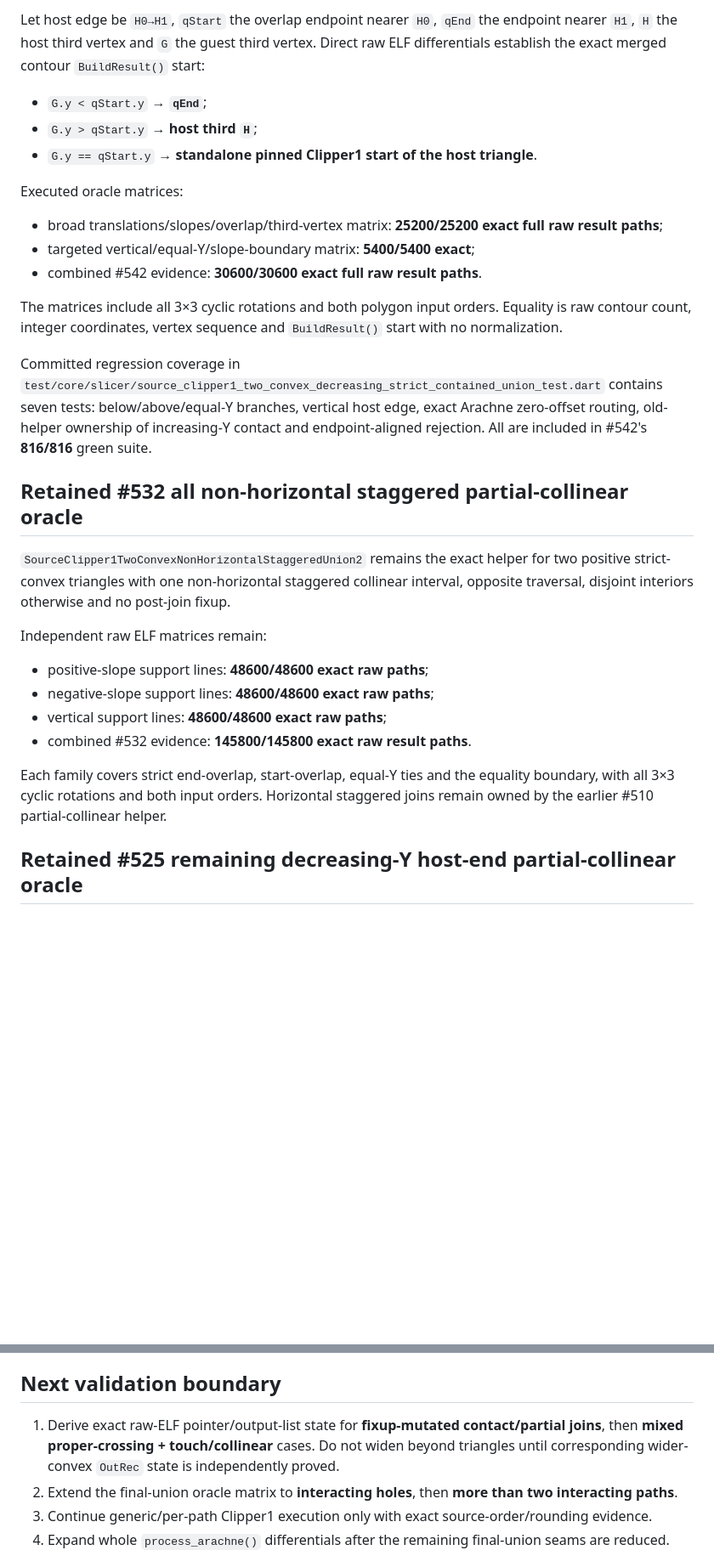
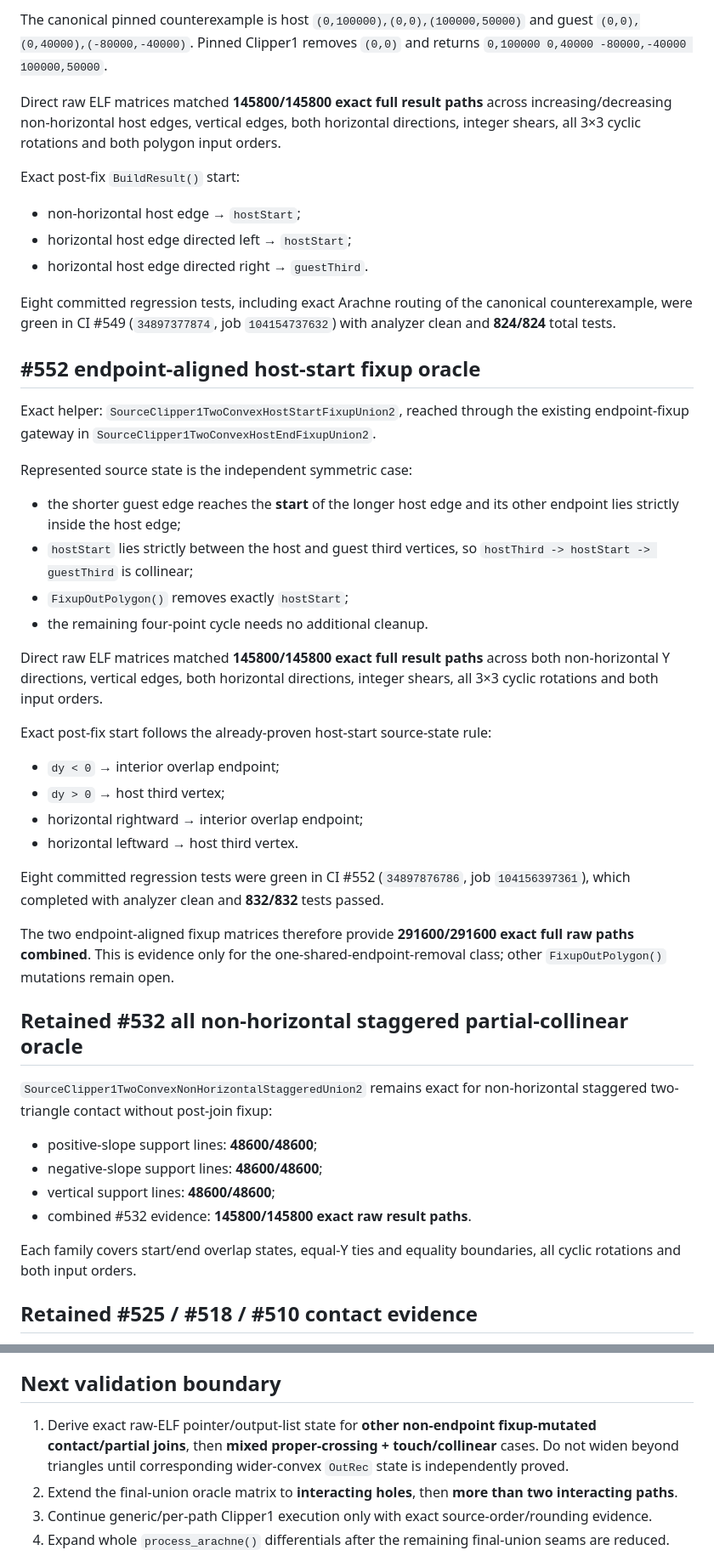
Before and after one commit to Bavk/QidiNewMorrax, a Markdown page: migration/VALIDATION.md, 2 parts joined by grey strips. Shown at 85% size. GitHub-like rendering; blank space fills up the shorter version.

```diff
--- a/migration/VALIDATION.md
+++ b/migration/VALIDATION.md
@@ -87,32 +98,50 @@ Represented contract:
 
-Let host edge be `H0→H1`, `qStart` the overlap endpoint nearer `H0`, `qEnd` the endpoint nearer `H1`, `H` the host third vertex and `G` the guest third vertex. Direct raw ELF differentials establish the exact merged contour `BuildResult()` start:
+The canonical pinned counterexample is host `(0,100000),(0,0),(100000,50000)` and guest `(0,0),(0,40000),(-80000,-40000)`. Pinned Clipper1 removes `(0,0)` and returns `0,100000 0,40000 -80000,-40000 100000,50000`.
 
-- `G.y < qStart.y` → **`qEnd`**;
-- `G.y > qStart.y` → **host third `H`**;
-- `G.y == qStart.y` → **standalone pinned Clipper1 start of the host triangle**.
+Direct raw ELF matrices matched **145800/145800 exact full result paths** across increasing/decreasing non-horizontal host edges, vertical edges, both horizontal directions, integer shears, all 3×3 cyclic rotations and both polygon input orders.
 
-Executed oracle matrices:
+Exact post-fix `BuildResult()` start:
 
-- broad translations/slopes/overlap/third-vertex matrix: **25200/25200 exact full raw result paths**;
-- targeted vertical/equal-Y/slope-boundary matrix: **5400/5400 exact**;
-- combined #542 evidence: **30600/30600 exact full raw result paths**.
+- non-horizontal host edge → `hostStart`;
+- horizontal host edge directed left → `hostStart`;
+- horizontal host edge directed right → `guestThird`.
 
-The matrices include all 3×3 cyclic rotations and both polygon input orders. Equality is raw contour count, integer coordinates, vertex sequence and `BuildResult()` start with no normalization.
+Eight committed regression tests, including exact Arachne routing of the canonical counterexample, were green in CI #549 (`34897377874`, job `104154737632`) with analyzer clean and **824/824** total tests.
 
-Committed regression coverage in `test/core/slicer/source_clipper1_two_convex_decreasing_strict_contained_union_test.dart` contains seven tests: below/above/equal-Y branches, vertical host edge, exact Arachne zero-offset routing, old-helper ownership of increasing-Y contact and endpoint-aligned rejection. All are included in #542's **816/816** green suite.
+## #552 endpoint-aligned host-start fixup oracle
+
+Exact helper: `SourceClipper1TwoConvexHostStartFixupUnion2`, reached through the existing endpoint-fixup gateway in `SourceClipper1TwoConvexHostEndFixupUnion2`.
+
+Represented source state is the independent symmetric case:
+
+- the shorter guest edge reaches the **start** of the longer host edge and its other endpoint lies strictly inside the host edge;
+- `hostStart` lies strictly between the host and guest third vertices, so `hostThird -> hostStart -> guestThird` is collinear;
+- `FixupOutPolygon()` removes exactly `hostStart`;
+- the remaining four-point cycle needs no additional cleanup.
+
+Direct raw ELF matrices matched **145800/145800 exact full result paths** across both non-horizontal Y directions, vertical edges, both horizontal directions, integer shears, all 3×3 cyclic rotations and both input orders.
+
+Exact post-fix start follows the already-proven host-start source-state rule:
+
+- `dy < 0` → interior overlap endpoint;
+- `dy > 0` → host third vertex;
+- horizontal rightward → interior overlap endpoint;
+- horizontal leftward → host third vertex.
+
+Eight committed regression tests were green in CI #552 (`34897876786`, job `104156397361`), which completed with analyzer clean and **832/832** tests passed.
+
+The two endpoint-aligned fixup matrices therefore provide **291600/291600 exact full raw paths combined**. This is evidence only for the one-shared-endpoint-removal class; other `FixupOutPolygon()` mutations remain open.
 
 ## Retained #532 all non-horizontal staggered partial-collinear oracle
 
-`SourceClipper1TwoConvexNonHorizontalStaggeredUnion2` remains the exact helper for two positive strict-convex triangles with one non-horizontal staggered collinear interval, opposite traversal, disjoint interiors otherwise and no post-join fixup.
+`SourceClipper1TwoConvexNonHorizontalStaggeredUnion2` remains exact for non-horizontal staggered two-triangle contact without post-join fixup:
 
-Independent raw ELF matrices remain:
-
-- positive-slope support lines: **48600/48600 exact raw paths**;
-- negative-slope support lines: **48600/48600 exact raw paths**;
-- vertical support lines: **48600/48600 exact raw paths**;
+- positive-slope support lines: **48600/48600**;
+- negative-slope support lines: **48600/48600**;
+- vertical support lines: **48600/48600**;
 - combined #532 evidence: **145800/145800 exact raw result paths**.
 
-Each family covers strict end-overlap, start-overlap, equal-Y ties and the equality boundary, with all 3×3 cyclic rotations and both input orders. Horizontal staggered joins remain owned by the earlier #510 partial-collinear helper.
+Each family covers start/end overlap states, equal-Y ties and equality boundaries, all cyclic rotations and both input orders.
 
-## Retained #525 remaining decreasing-Y host-end partial-collinear oracle
+## Retained #525 / #518 / #510 contact evidence
 
@@ -189,7 +180,7 @@ Product-wide work also remains for later fill/support/seam/bridge/adaptive/ironi
 
 ## Next validation boundary
 
-1. Derive exact raw-ELF pointer/output-list state for **fixup-mutated contact/partial joins**, then **mixed proper-crossing + touch/collinear** cases. Do not widen beyond triangles until corresponding wider-convex `OutRec` state is independently proved.
+1. Derive exact raw-ELF pointer/output-list state for **other non-endpoint fixup-mutated contact/partial joins**, then **mixed proper-crossing + touch/collinear** cases. Do not widen beyond triangles until corresponding wider-convex `OutRec` state is independently proved.
 2. Extend the final-union oracle matrix to **interacting holes**, then **more than two interacting paths**.
 3. Continue generic/per-path Clipper1 execution only with exact source-order/rounding evidence.
 4. Expand whole `process_arachne()` differentials after the remaining final-union seams are reduced.
```
Also changed, not shown: other parts of migration/VALIDATION.md (+54 -81 lines).
